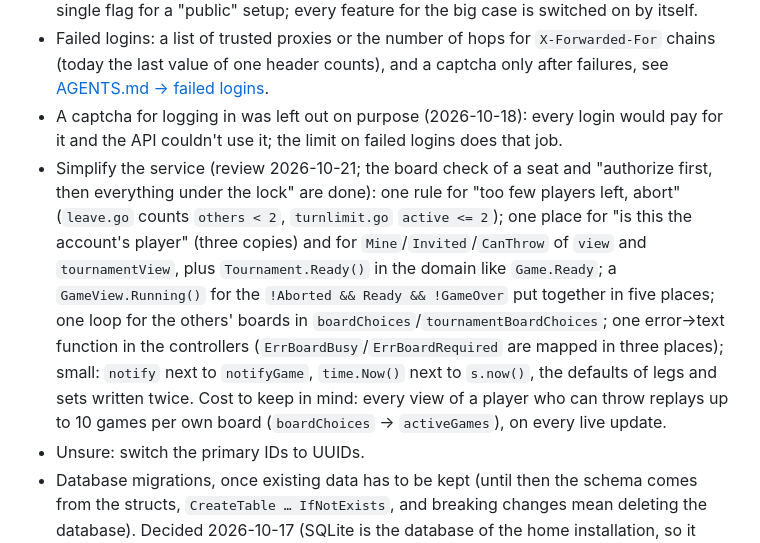
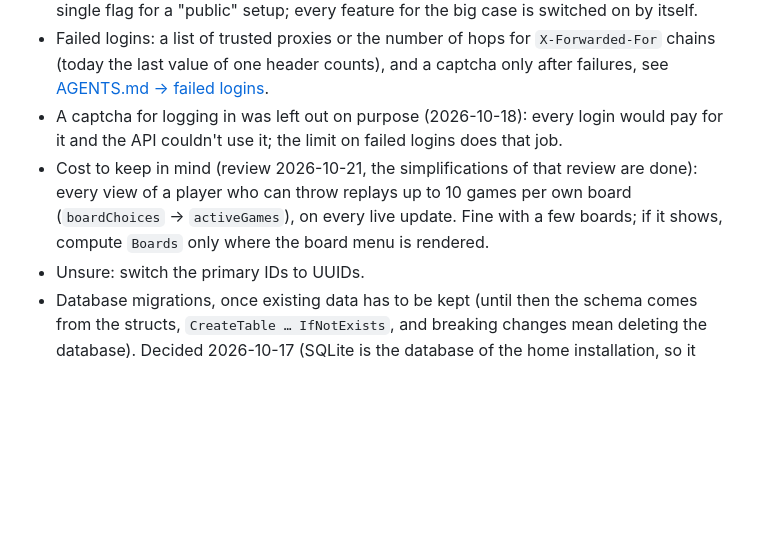
Before and after one commit to sj14/darts-o-mat, a Markdown page: internal/server/TODO.md, the part around the change. GitHub-like rendering; blank space fills up the shorter version.

```diff
--- a/internal/server/TODO.md
+++ b/internal/server/TODO.md
@@ -48,7 +48,7 @@ Open tasks of the [server](../../cmd/darts-o-mat/README.md). Tasks of the whole
 - Mail sending (e.g. password reset, confirm the email): the optional email of an account is stored, unique and changeable already, but not confirmed and nothing is sent ([AGENTS.md → email](AGENTS.md#deleting-guests-and-accounts)). Like the captcha it has to stay optional (SMTP settings by flag or environment, nothing without them), see the [root document](../../AGENTS.md#from-the-home-server-to-saas). Decided 2026-10-18: no single flag for a "public" setup; every feature for the big case is switched on by itself.
 - Failed logins: a list of trusted proxies or the number of hops for `X-Forwarded-For` chains (today the last value of one header counts), and a captcha only after failures, see [AGENTS.md → failed logins](AGENTS.md#failed-logins).
 - A captcha for logging in was left out on purpose (2026-10-18): every login would pay for it and the API couldn't use it; the limit on failed logins does that job.
-- Simplify the service (review 2026-10-21; the board check of a seat and "authorize first, then everything under the lock" are done): one rule for "too few players left, abort" (`leave.go` counts `others < 2`, `turnlimit.go` `active <= 2`); one place for "is this the account's player" (three copies) and for `Mine`/`Invited`/`CanThrow` of `view` and `tournamentView`, plus `Tournament.Ready()` in the domain like `Game.Ready`; a `GameView.Running()` for the `!Aborted && Ready && !GameOver` put together in five places; one loop for the others' boards in `boardChoices`/`tournamentBoardChoices`; one error→text function in the controllers (`ErrBoardBusy`/`ErrBoardRequired` are mapped in three places); small: `notify` next to `notifyGame`, `time.Now()` next to `s.now()`, the defaults of legs and sets written twice. Cost to keep in mind: every view of a player who can throw replays up to 10 games per own board (`boardChoices` → `activeGames`), on every live update.
+- Cost to keep in mind (review 2026-10-21, the simplifications of that review are done): every view of a player who can throw replays up to 10 games per own board (`boardChoices` → `activeGames`), on every live update. Fine with a few boards; if it shows, compute `Boards` only where the board menu is rendered.
 - Unsure: switch the primary IDs to UUIDs.
 - Database migrations, once existing data has to be kept (until then the schema comes from the structs, `CreateTable … IfNotExists`, and breaking changes mean deleting the database). Decided 2026-10-17 (SQLite is the database of the home installation, so it needs migrations too):
   - PostgreSQL: generate them with `migrate.AutoMigrator` from `github.com/uptrace/bun/migrate` (`CreateSQLMigrations`: compares the structs with a database in the previous state and writes the difference as SQL files), review and commit them.
```
Also changed, not shown: internal/server/AGENTS.md (+1 -1 lines).
